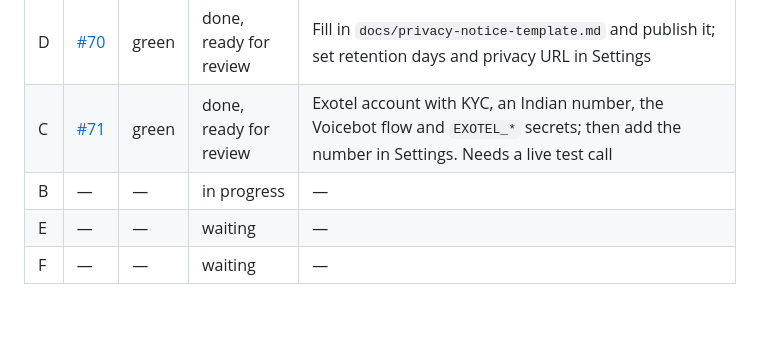
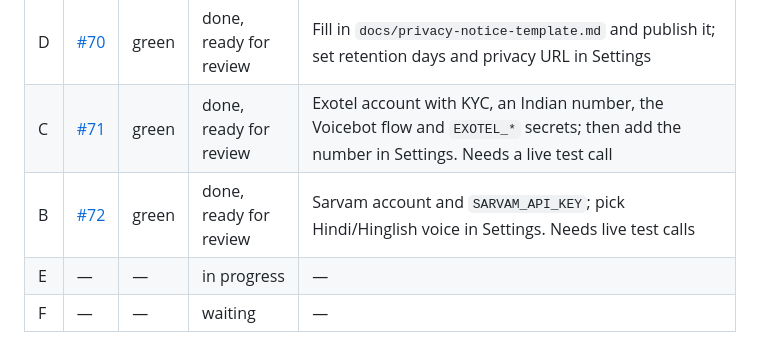
Before and after one commit to premkumar2306/ai-call-agent, a Markdown page: docs/india-launch.md, the part around the change. Drawn GitHub-style; blank space fills up the shorter version.

Commit message:
India launch status: B done in #72, E started
Co-Authored-By: Claude Opus 5.5 <noreply@anthropic.com>
Claude-Session: https://claude.ai/code/session_01XRnq3dpiFMYTsN5rs1zvc8

```diff
--- a/docs/india-launch.md
+++ b/docs/india-launch.md
@@ -35,6 +35,6 @@ Workstreams run one at a time, in the order A, G, D, C, B, E, F, to stay within
 | G | [#69](https://github.com/premkumar2306/ai-call-agent/pull/69) | green | done, ready for review | Apply `worker/seeds/demo_clinic_india.sql` to try the demo clinic; live Indian-voice test calls need a Mac |
 | D | [#70](https://github.com/premkumar2306/ai-call-agent/pull/70) | green | done, ready for review | Fill in `docs/privacy-notice-template.md` and publish it; set retention days and privacy URL in Settings |
 | C | [#71](https://github.com/premkumar2306/ai-call-agent/pull/71) | green | done, ready for review | Exotel account with KYC, an Indian number, the Voicebot flow and `EXOTEL_*` secrets; then add the number in Settings. Needs a live test call |
-| B | — | — | in progress | — |
-| E | — | — | waiting | — |
+| B | [#72](https://github.com/premkumar2306/ai-call-agent/pull/72) | green | done, ready for review | Sarvam account and `SARVAM_API_KEY`; pick Hindi/Hinglish voice in Settings. Needs live test calls |
+| E | — | — | in progress | — |
 | F | — | — | waiting | — |
```
